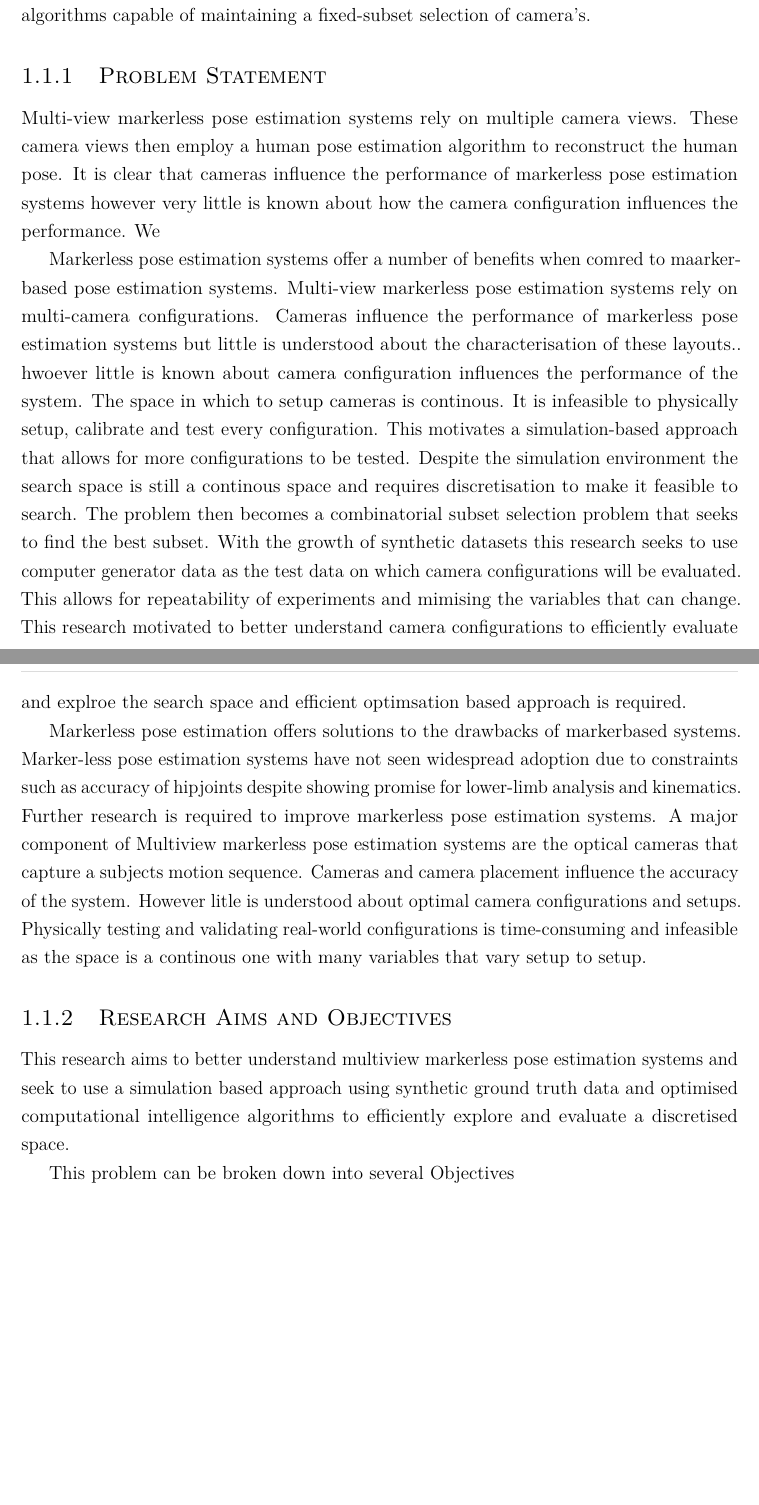
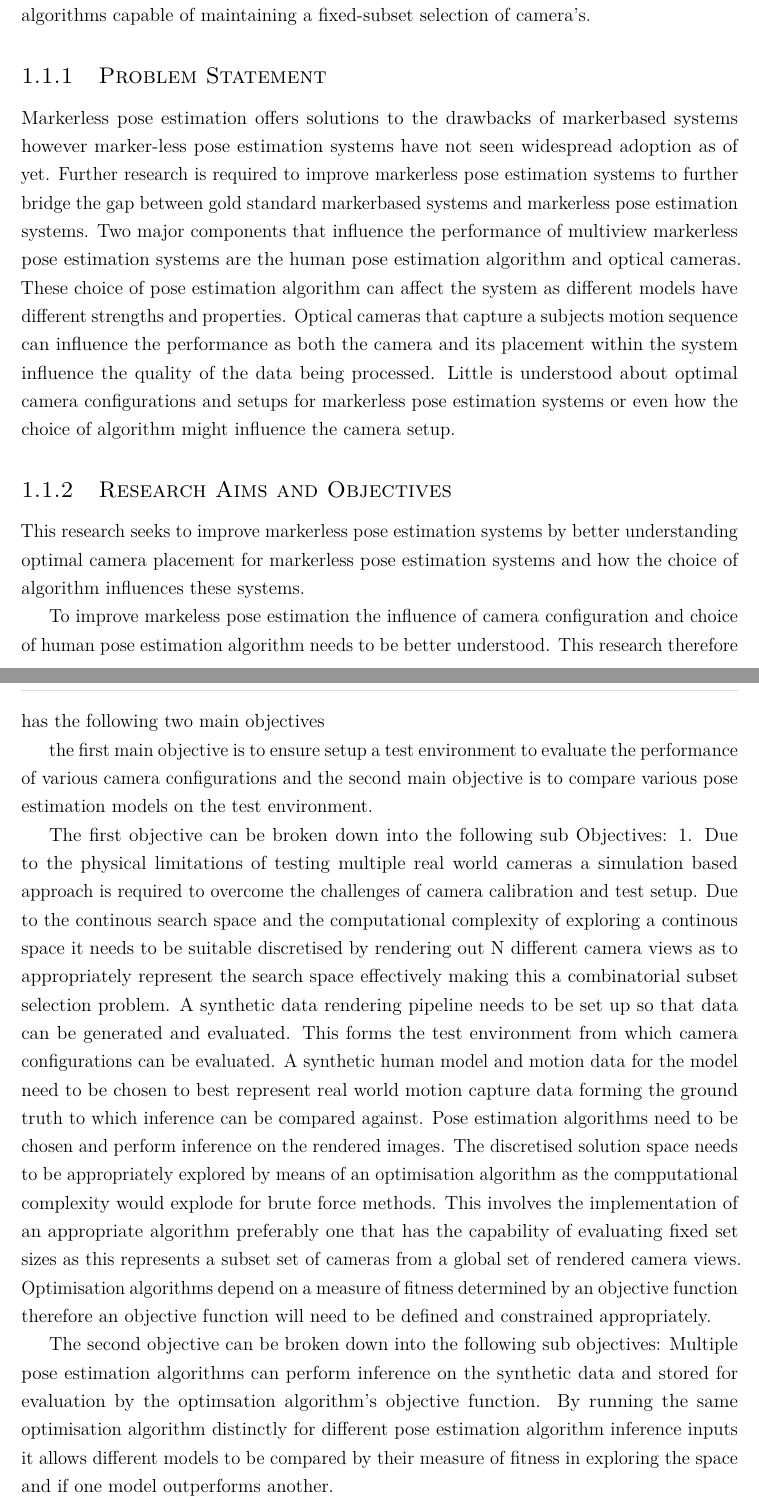
Before and after one commit to K51G1N/MEng, a LaTeX thesis (Thesis/thesis.tex, which reads Thesis/chapters/my_introduction.tex): two parts of pages 15 and 16 of 29 before the commit and two parts of pages 15 and 16 of 30 after it, joined at a grey line, cut so that both start at the same text, the shorter picture padded with empty space. Compiled offline with pdfLaTeX.

Commit message:
add: introduction objectives

```diff
--- a/Thesis/chapters/my_introduction.tex
+++ b/Thesis/chapters/my_introduction.tex
@@ -49,22 +49,32 @@ Even though the search space is restricted the number of possible combinations r
 \subsection{Problem Statement}
 \label{sec:problemstatement}
 
-%temp para
-Multi-view markerless pose estimation systems rely on multiple camera views. These camera views then employ a human pose estimation algorithm to reconstruct the human pose.
-It is clear that cameras influence the performance of markerless pose estimation systems however very little is known about how the camera configuration influences the performance.
-We
-% While multi-view Markerless 3D Pose Estimation (MMPE) systems offer a compelling non-invasive alternative to traditional marker-based motion capture, the quality of their results is critically dependent on camera configuration. Determining the ideal configuration in the real world is impractical; as the search space is continuous and real-world testing requires time-consuming recalibration for every combinatorial variation. Without finding out optimal camera configurations multi-view markerless pose estimation systems remain sensitive to environmental factors and are prone to suboptimal configuration. This compromises system accuracy, rendering the results less reliable than required for widespread adoption or applications where accuracy is crucial.
+% %temp para
+% Multi-view markerless pose estimation systems rely on multiple camera views. These camera views then employ a human pose estimation algorithm to reconstruct the human pose.
+% It is clear that cameras influence the performance of markerless pose estimation systems however very little is known about how the camera configuration influences the performance.
+% We
+% % While multi-view Markerless 3D Pose Estimation (MMPE) systems offer a compelling non-invasive alternative to traditional marker-based motion capture, the quality of their results is critically dependent on camera configuration. Determining the ideal configuration in the real world is impractical; as the search space is continuous and real-world testing requires time-consuming recalibration for every combinatorial variation. Without finding out optimal camera configurations multi-view markerless pose estimation systems remain sensitive to environmental factors and are prone to suboptimal configuration. This compromises system accuracy, rendering the results less reliable than required for widespread adoption or applications where accuracy is crucial.
 
-%temp para
-Markerless pose estimation systems offer a number of benefits when comred to maarker-based pose estimation systems. Multi-view markerless pose estimation systems rely on multi-camera configurations. Cameras influence the performance of markerless pose estimation systems but little is understood about the characterisation of these layouts.. hwoever little is known about camera configuration influences the performance of the system. The space in which to setup cameras is continous. It is infeasible to physically setup, calibrate and test every configuration. This motivates a simulation-based approach that allows for more configurations to be tested. Despite the simulation environment the search space is still a continous space and requires discretisation to make it feasible to search. The problem then becomes a combinatorial subset selection problem that seeks to find the best subset. With the growth of synthetic datasets this research seeks to use computer generator data as the test data on which camera configurations will be evaluated. This allows for repeatability of experiments and mimising the variables that can change. This research motivated to better understand camera configurations to efficiently evaluate and explroe the search space and efficient optimsation based approach is required.
+% %temp para
+% Markerless pose estimation systems offer a number of benefits when comred to maarker-based pose estimation systems. Multi-view markerless pose estimation systems rely on multi-camera configurations. Cameras influence the performance of markerless pose estimation systems but little is understood about the characterisation of these layouts.. hwoever little is known about camera configuration influences the performance of the system. The space in which to setup cameras is continous. It is infeasible to physically setup, calibrate and test every configuration. This motivates a simulation-based approach that allows for more configurations to be tested. Despite the simulation environment the search space is still a continous space and requires discretisation to make it feasible to search. The problem then becomes a combinatorial subset selection problem that seeks to find the best subset. With the growth of synthetic datasets this research seeks to use computer generator data as the test data on which camera configurations will be evaluated. This allows for repeatability of experiments and mimising the variables that can change. This research motivated to better understand camera configurations to efficiently evaluate and explroe the search space and efficient optimsation based approach is required.
 
-Markerless pose estimation offers solutions to the drawbacks of markerbased systems. Marker-less pose estimation systems have not seen widespread adoption due to constraints such as accuracy of hipjoints despite showing promise for lower-limb analysis and kinematics. Further research is required to improve markerless pose estimation systems. A major component of Multiview markerless pose estimation systems are the optical cameras that capture a subjects motion sequence. Cameras and camera placement influence the accuracy of the system. However litle is understood about optimal camera configurations and setups. Physically testing and validating real-world configurations is time-consuming and infeasible as the space is a continous one with many variables that vary setup to setup.
+Markerless pose estimation offers solutions to the drawbacks of markerbased systems however marker-less pose estimation systems have not seen widespread adoption as of yet. Further research is required to improve markerless pose estimation systems to further bridge the gap between gold standard markerbased systems and markerless pose estimation systems. Two major components that influence the performance of multiview markerless pose estimation systems are the human pose estimation algorithm and optical cameras. These choice of pose estimation algorithm can affect the system as different models have different strengths and properties. Optical cameras that capture a subjects motion sequence can influence the performance as both the camera and its placement within the system influence the quality of the data being processed. Little is understood about optimal camera configurations and setups for markerless pose estimation systems or even how the choice of algorithm might influence the camera setup.
+
 \subsection{Research Aims and Objectives}
 \label{sec:researchaimsandobjectives}
 
-This research aims to better understand multiview markerless pose estimation systems and seek to use a simulation based approach using synthetic ground truth data and optimised computational intelligence algorithms to efficiently explore and evaluate a discretised space.
+This research seeks to improve markerless pose estimation systems by better understanding optimal camera placement for markerless pose estimation systems and how the choice of algorithm influences these systems.
 
-This problem can be broken down into several Objectives
+To improve markeless pose estimation the influence of camera configuration and choice of human pose estimation algorithm needs to be better understood. This research therefore has the following two main objectives
+
+the first main objective is to ensure setup a test environment to evaluate the performance of various camera configurations and the second main objective is to compare various pose estimation models on the test environment.
+
+The first objective can be broken down into the following sub Objectives:
+1. Due to the physical limitations of testing multiple real world cameras a simulation based approach is required to overcome the challenges of camera calibration and test setup. Due to the continous search space and the computational complexity of exploring a continous space it needs to be suitable discretised by rendering out N different camera views as to appropriately represent the search space effectively making this a  combinatorial subset selection problem. A synthetic data rendering pipeline needs to be set up so that data can be generated and evaluated. This forms the test environment from which camera configurations can be evaluated. A synthetic human model and motion data for the model need to be chosen to best represent real world motion capture data forming the ground truth to which inference can be compared against. Pose estimation algorithms need to be chosen and perform inference on the rendered images. The discretised solution space needs to be appropriately explored by means of an optimisation algorithm as the compputational complexity would explode for brute force methods. This involves the implementation of an appropriate algorithm preferably one that has the capability of evaluating fixed set sizes as this represents a subset set of cameras from a global set of rendered camera views. Optimisation algorithms depend on a measure of fitness determined by an objective function therefore an objective function will need to be defined and constrained appropriately.
+
+The second objective can be broken down into the following sub objectives:
+Multiple pose estimation algorithms can perform inference on the synthetic data and stored for evaluation by the optimsation algorithm's objective function.
+By running the same optimisation algorithm distinctly for different pose estimation algorithm inference inputs it allows different models to be compared by their measure of fitness in exploring the space and if one model outperforms another.
 
 Create a suitable and synthetic data generation pipeline for rendering out data.
 This first objective can be broken down into x distrinct chunks.
```
Also changed, not shown: Thesis/chapters/my_literature.tex (+6 -0 lines), Thesis/figures/00000 (1).png (deleted).
